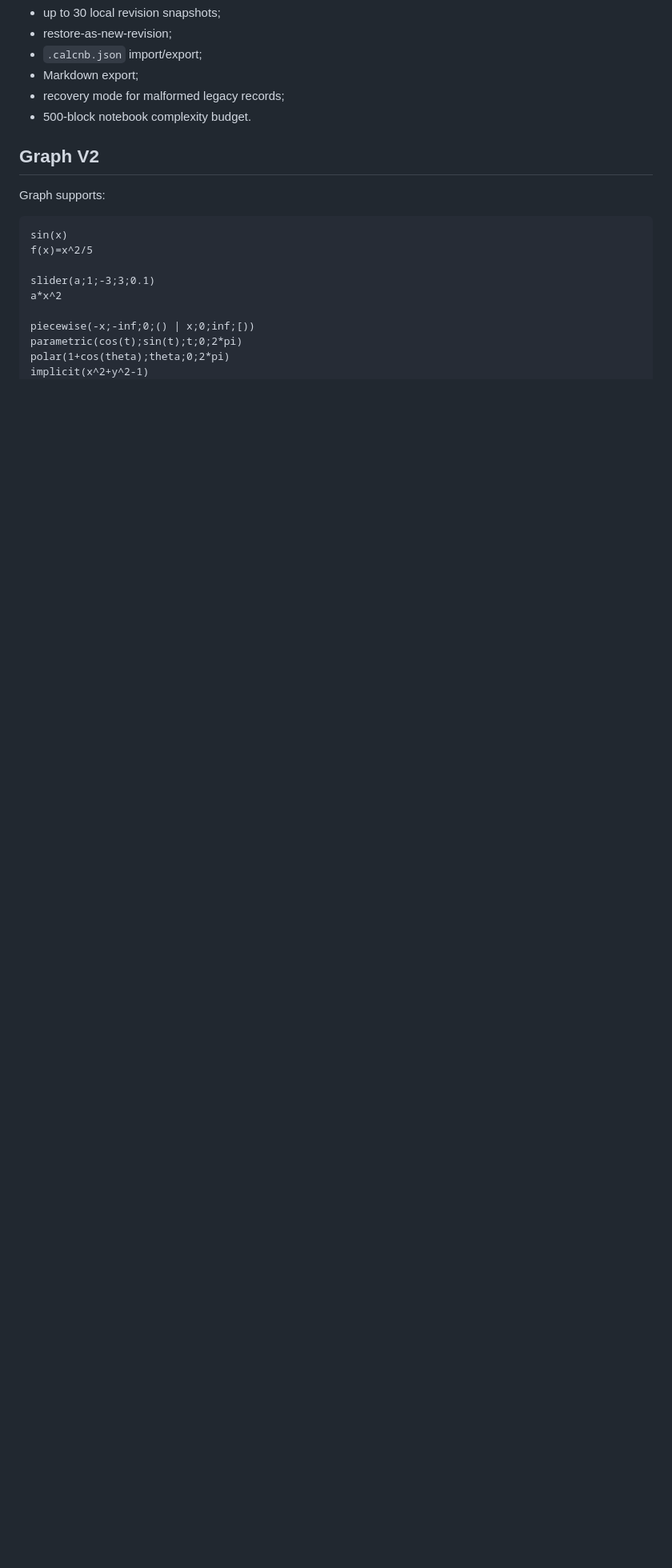
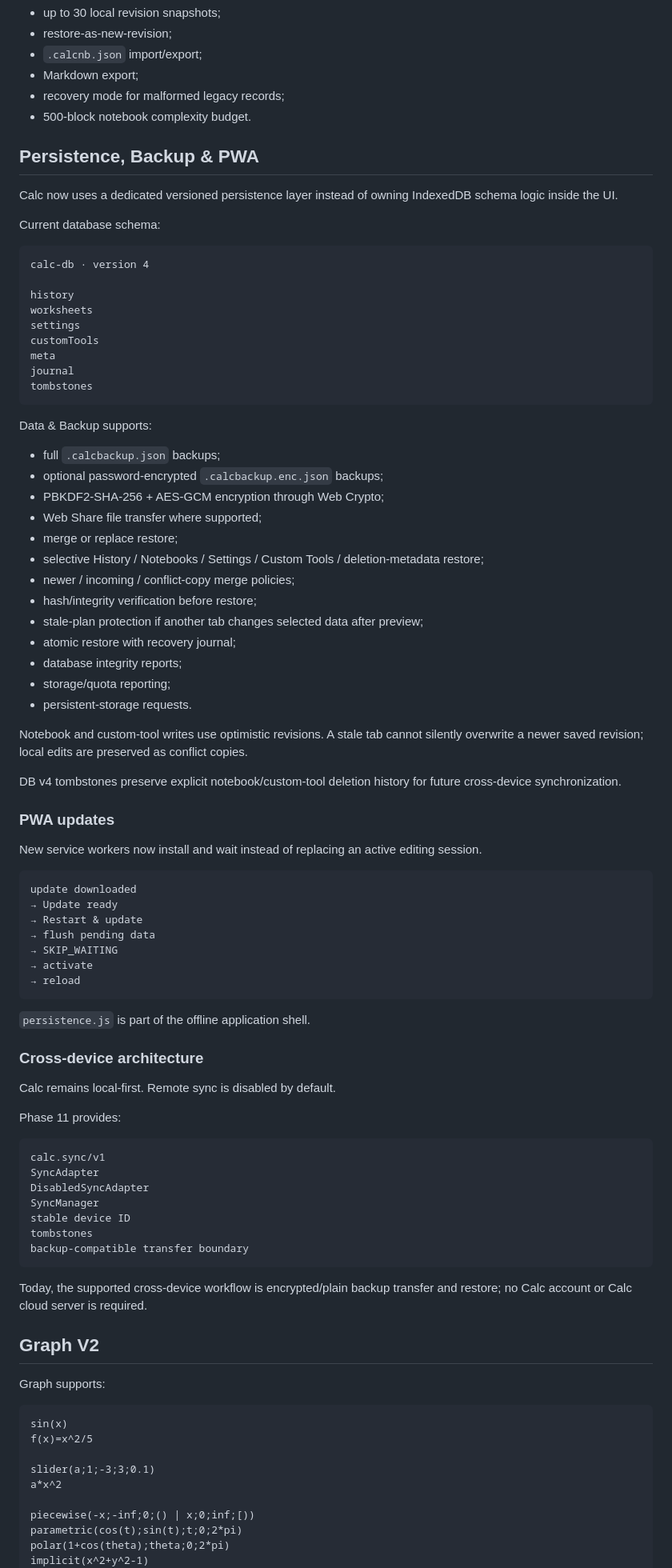
Before and after one commit to thiepn/calc, a Markdown page: README.md, the part around one of its changes. Shown at 80% size. Rendered like a GitHub page; blank space fills up the shorter version.

Commit message:
docs: document persistence backup and PWA architecture

````diff
--- a/README.md
+++ b/README.md
@@ -252,6 +252,78 @@ Other notebook capabilities include:
 - recovery mode for malformed legacy records;
 - 500-block notebook complexity budget.
 
+## Persistence, Backup & PWA
+
+Calc now uses a dedicated versioned persistence layer instead of owning IndexedDB schema logic inside the UI.
+
+Current database schema:
+
+```text
+calc-db · version 4
+
+history
+worksheets
+settings
+customTools
+meta
+journal
+tombstones
+```
+
+Data & Backup supports:
+
+- full `.calcbackup.json` backups;
+- optional password-encrypted `.calcbackup.enc.json` backups;
+- PBKDF2-SHA-256 + AES-GCM encryption through Web Crypto;
+- Web Share file transfer where supported;
+- merge or replace restore;
+- selective History / Notebooks / Settings / Custom Tools / deletion-metadata restore;
+- newer / incoming / conflict-copy merge policies;
+- hash/integrity verification before restore;
+- stale-plan protection if another tab changes selected data after preview;
+- atomic restore with recovery journal;
+- database integrity reports;
+- storage/quota reporting;
+- persistent-storage requests.
+
+Notebook and custom-tool writes use optimistic revisions. A stale tab cannot silently overwrite a newer saved revision; local edits are preserved as conflict copies.
+
+DB v4 tombstones preserve explicit notebook/custom-tool deletion history for future cross-device synchronization.
+
+### PWA updates
+
+New service workers now install and wait instead of replacing an active editing session.
+
+```text
+update downloaded
+→ Update ready
+→ Restart & update
+→ flush pending data
+→ SKIP_WAITING
+→ activate
+→ reload
+```
+
+`persistence.js` is part of the offline application shell.
+
+### Cross-device architecture
+
+Calc remains local-first. Remote sync is disabled by default.
+
+Phase 11 provides:
+
+```text
+calc.sync/v1
+SyncAdapter
+DisabledSyncAdapter
+SyncManager
+stable device ID
+tombstones
+backup-compatible transfer boundary
+```
+
+Today, the supported cross-device workflow is encrypted/plain backup transfer and restore; no Calc account or Calc cloud server is required.
+
 ## Graph V2
 
 Graph supports:
````
Also changed, not shown: other parts of README.md (+4 -4 lines).
